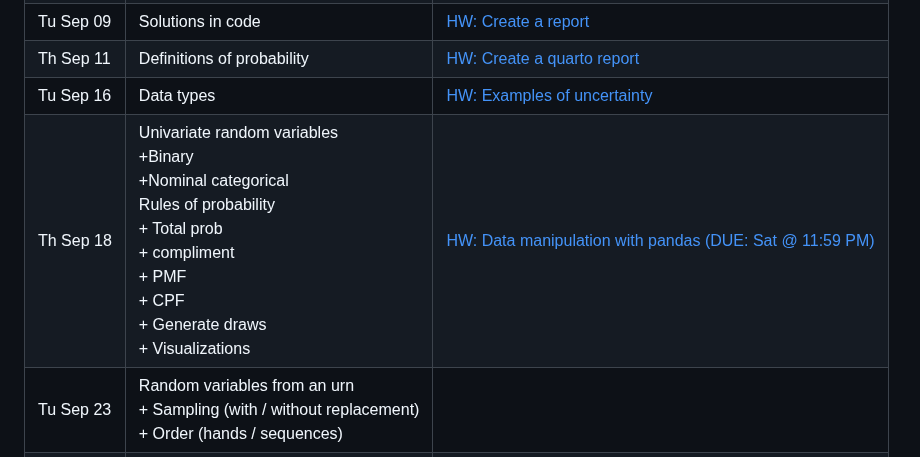
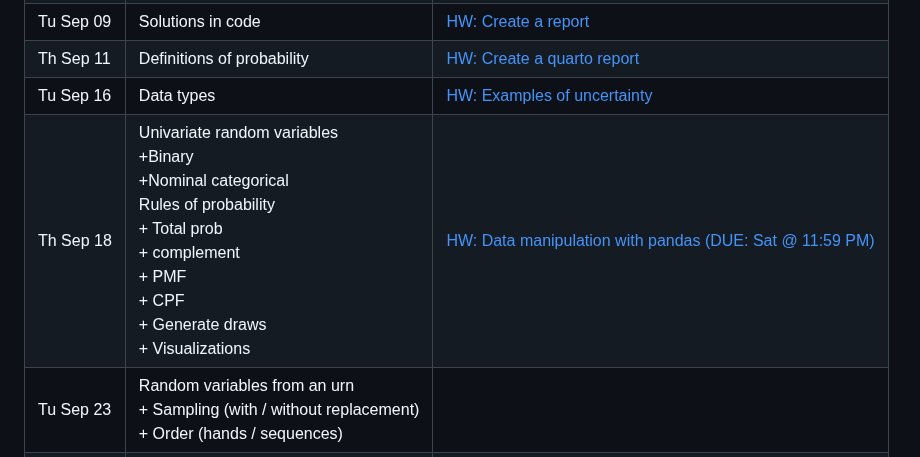
Before and after one commit to UVADS/DS-2026, a Markdown page: README.md, the part around the change. GitHub-like rendering.

Commit message:
Update README.md
compliment -> complement

```diff
--- a/README.md
+++ b/README.md
@@ -196,7 +196,7 @@ Homeworks, deliverables, reading assignments, and exams will be posted on the co
 | Tu Sep 09 | Solutions in code                                | [HW: Create a report](homework/03-create-a-report.md) |
 | Th Sep 11 | Definitions of probability                       | [HW: Create a quarto report](homework/04-create-a-quarto-report.md) |
 | Tu Sep 16 | Data types                                       | [HW: Examples of uncertainty](homework/05-examples-of-uncertainty.md) |
-| Th Sep 18 | Univariate random variables<br>+Binary<br>+Nominal categorical<br>Rules of probability<br>+ Total prob<br>+ compliment<br>+ PMF<br>+ CPF<br>+ Generate draws<br>+ Visualizations | [HW: Data manipulation with pandas (DUE: Sat @ 11:59 PM)](homework/06-intro-to-pandas.md)|
+| Th Sep 18 | Univariate random variables<br>+Binary<br>+Nominal categorical<br>Rules of probability<br>+ Total prob<br>+ complement<br>+ PMF<br>+ CPF<br>+ Generate draws<br>+ Visualizations | [HW: Data manipulation with pandas (DUE: Sat @ 11:59 PM)](homework/06-intro-to-pandas.md)|
 | Tu Sep 23 | Random variables from an urn<br>+ Sampling (with / without replacement)<br>+ Order (hands / sequences) | |
 | Th Sep 25 | CONTINUED | |
 | Tu Sep 30 | More univariate random variables<br>+ Binomial<br>+ Negative binomial (Geometric)<br>+ World Series<br>+ Poisson| |
```
